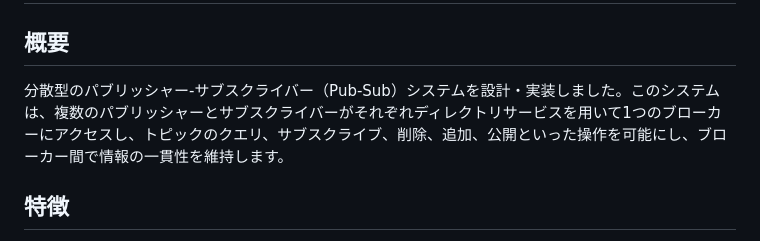
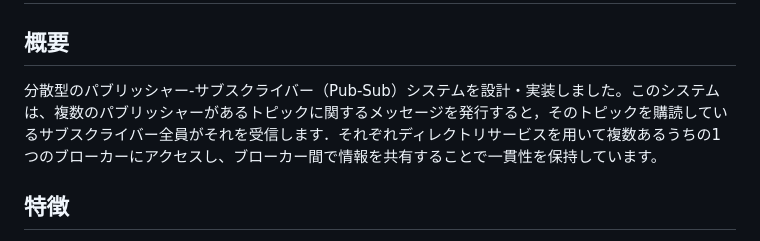
Before and after one commit to yocccc/publisher-subscriber-system, a Markdown page: README.md, the part around the change. Rendered like a GitHub page.

```diff
--- a/README.md
+++ b/README.md
@@ -1,7 +1,8 @@
 # 分散型Publisher-Subscriberシステム
 
 ## 概要
-分散型のパブリッシャー-サブスクライバー（Pub-Sub）システムを設計・実装しました。このシステムは、複数のパブリッシャーとサブスクライバーがそれぞれディレクトリサービスを用いて1つのブローカーにアクセスし、トピックのクエリ、サブスクライブ、削除、追加、公開といった操作を可能にし、ブローカー間で情報の一貫性を維持します。
+分散型のパブリッシャー-サブスクライバー（Pub-Sub）システムを設計・実装しました。このシステムは、複数のパブリッシャーがあるトピックに関するメッセージを発行すると，そのトピックを購読しているサブスクライバー全員がそれを受信します．それぞれディレクトリサービスを用いて複数あるうちの1つのブローカーにアクセスし、ブローカー間で情報を共有することで一貫性を保持しています。
+
 ## 特徴
 
 - **同期とネットワーク処理**: 並行処理を活用してパフォーマンスを最適化。
```
